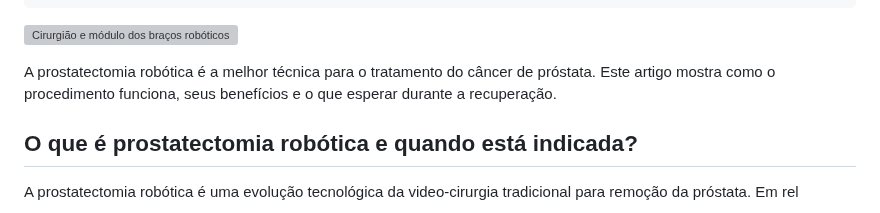
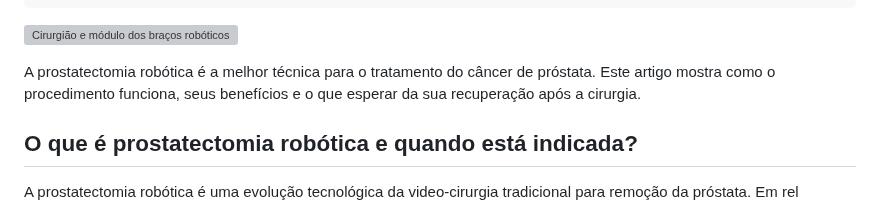
Before and after one commit to diabetech/drpedro2025, a Markdown page: cms/artigos/o-que-é-uma-prostatectomia-robótica-para-câncer-de-próstata.md, the part around the change. GitHub-like rendering; grey boxes are pictures that could not be loaded.

Commit message:
Update Artigos “o-que-é-uma-prostatectomia-robótica-para-câncer-de-próstata”

```diff
--- a/cms/artigos/o-que-é-uma-prostatectomia-robótica-para-câncer-de-próstata.md
+++ b/cms/artigos/o-que-é-uma-prostatectomia-robótica-para-câncer-de-próstata.md
@@ -21,7 +21,7 @@ seo:
 ---
 ![Cirurgião e módulo dos braços robóticos](/assets/images/robotica-p-500.jpg)
 
-A prostatectomia robótica é a melhor técnica para o tratamento do câncer de próstata. Este artigo mostra como o procedimento funciona, seus benefícios e o que esperar durante a recuperação.
+A prostatectomia robótica é a melhor técnica para o tratamento do câncer de próstata. Este artigo mostra como o procedimento funciona, seus benefícios e o que esperar da sua recuperação após a cirurgia.
 
 ## O que é prostatectomia robótica e quando está indicada?
 
```
